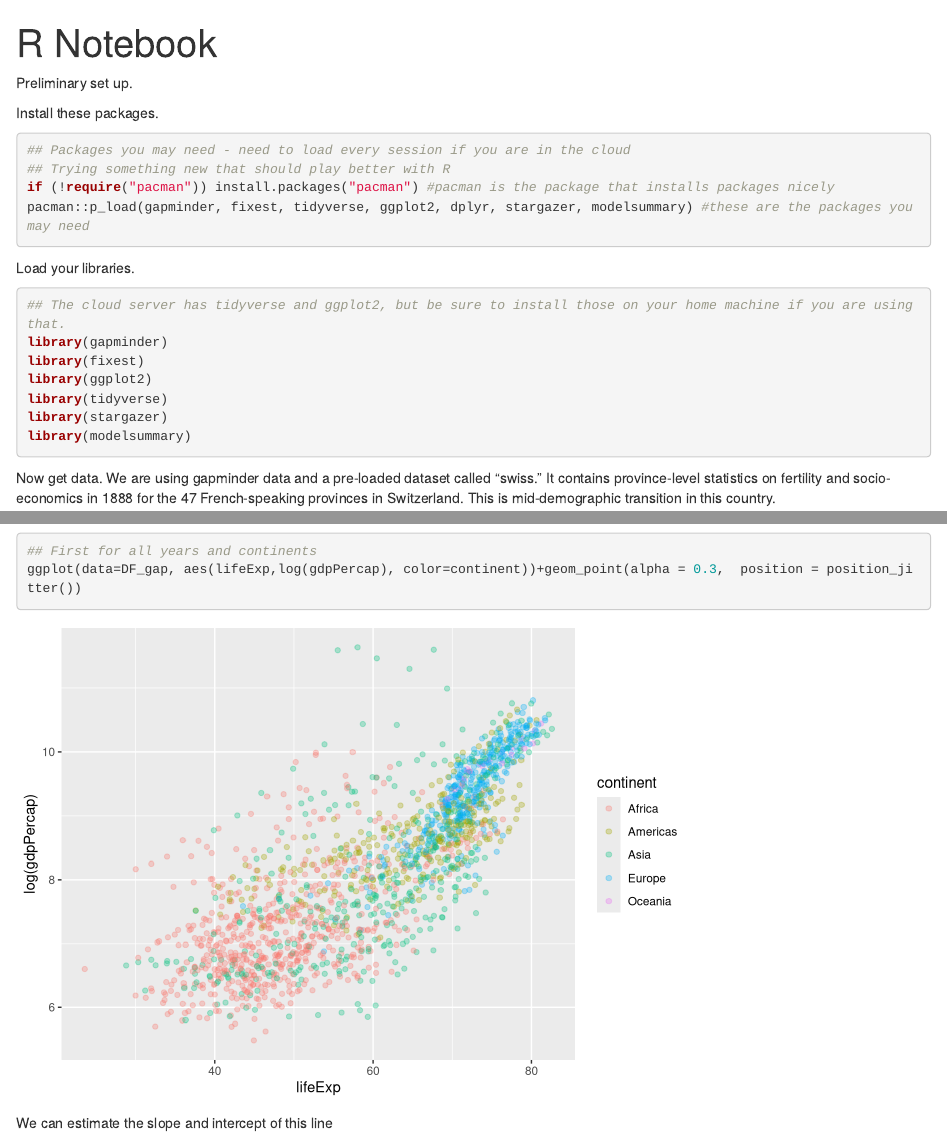
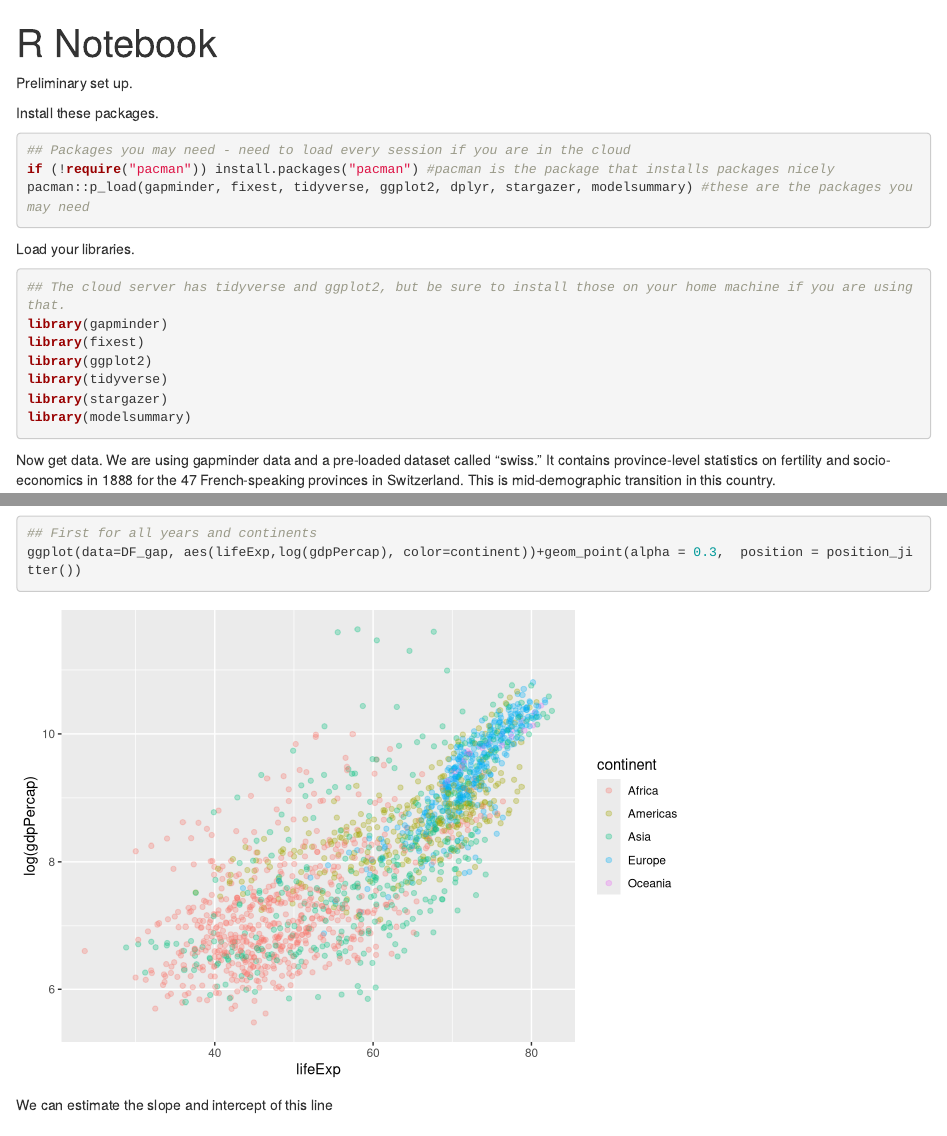
Before and after one commit to melishka/Econ_448_DevoPop, an R Markdown document (Data_Analysis_Week_Lab_1.Rmd): the page in a window 1100 px wide, from its top, and a second part further down, joined at a grey line. Rendered offline with R 4.5, knitr and Pandoc, with nearby package versions; code that draws random numbers runs with fixed seeds of ours; some code elsewhere in the file could not run offline; the gapminder table comes from the copy in Python's plotly package.

Commit message:
Update Data_Analysis_Week_Lab_1.Rmd

````diff
--- a/Data_Analysis_Week_Lab_1.Rmd
+++ b/Data_Analysis_Week_Lab_1.Rmd
@@ -8,7 +8,6 @@ Preliminary set up.
 Install these packages.
 ```{r message=FALSE, warning=FALSE}
 ## Packages you may need - need to load every session if you are in the cloud
-## Trying something new that should play better with R
 if (!require("pacman")) install.packages("pacman") #pacman is the package that installs packages nicely
 pacman::p_load(gapminder, fixest, tidyverse, ggplot2, dplyr, stargazer, modelsummary) #these are the packages you may need
 
````
